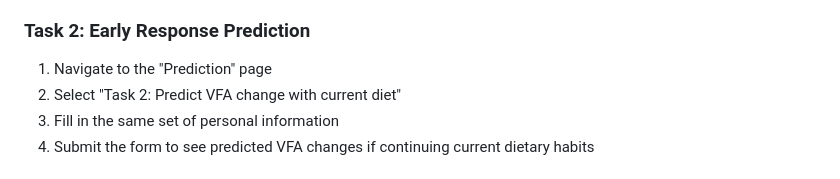
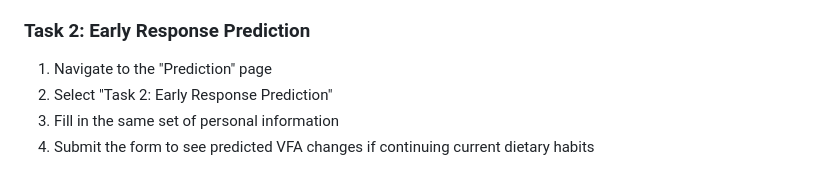
Before and after one commit to eqwwqe167/huilab-vfa, a Markdown page: README.md, the part around the change. Drawn GitHub-style.

```diff
--- a/README.md
+++ b/README.md
@@ -109,7 +109,7 @@ The tool evaluates seven different dietary approaches:
 ### Task 2: Early Response Prediction
 
 1. Navigate to the "Prediction" page
-2. Select "Task 2: Predict VFA change with current diet"
+2. Select "Task 2: Early Response Prediction"
 3. Fill in the same set of personal information
 4. Submit the form to see predicted VFA changes if continuing current dietary habits
 
```
